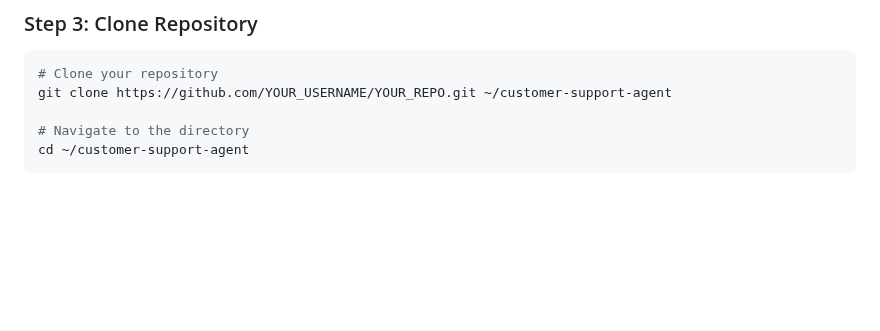
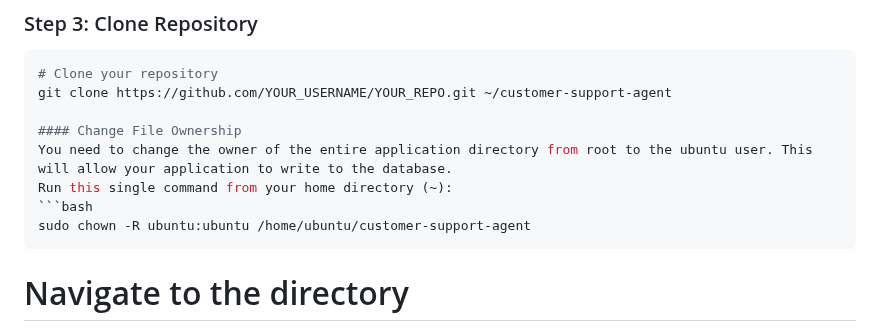
Before and after one commit to prashant9501/customer-support-agent, a Markdown page: DEPLOYMENT.md, the part around the change. GitHub-like rendering; blank space fills up the shorter version.

````diff
--- a/DEPLOYMENT.md
+++ b/DEPLOYMENT.md
@@ -46,6 +46,13 @@ ssh -i your-key.pem ubuntu@YOUR-EC2-PUBLIC-IP
 ```bash
 # Clone your repository
 git clone https://github.com/YOUR_USERNAME/YOUR_REPO.git ~/customer-support-agent
+
+#### Change File Ownership
+You need to change the owner of the entire application directory from root to the ubuntu user. This will allow your application to write to the database.
+Run this single command from your home directory (~):
+```bash
+sudo chown -R ubuntu:ubuntu /home/ubuntu/customer-support-agent
+```
 
 # Navigate to the directory
 cd ~/customer-support-agent
````
